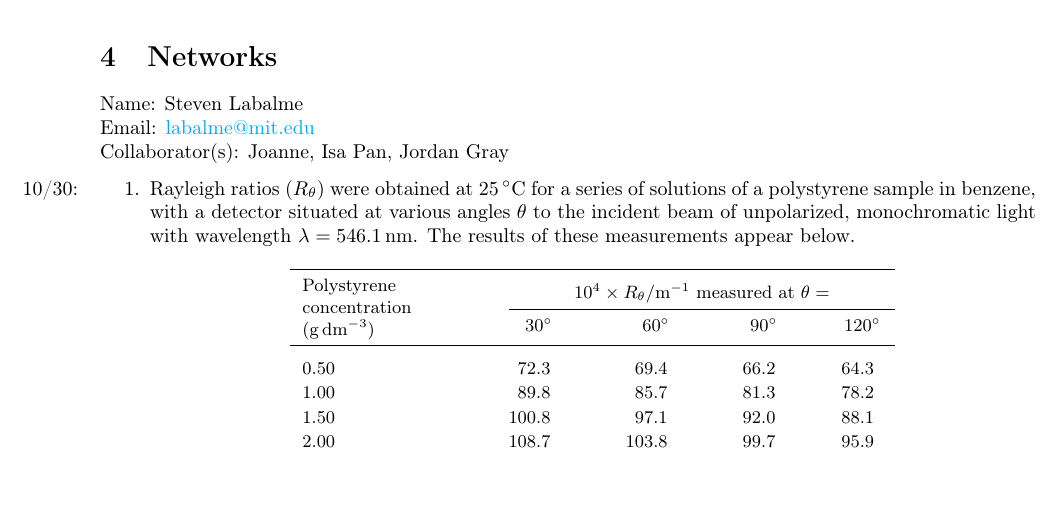
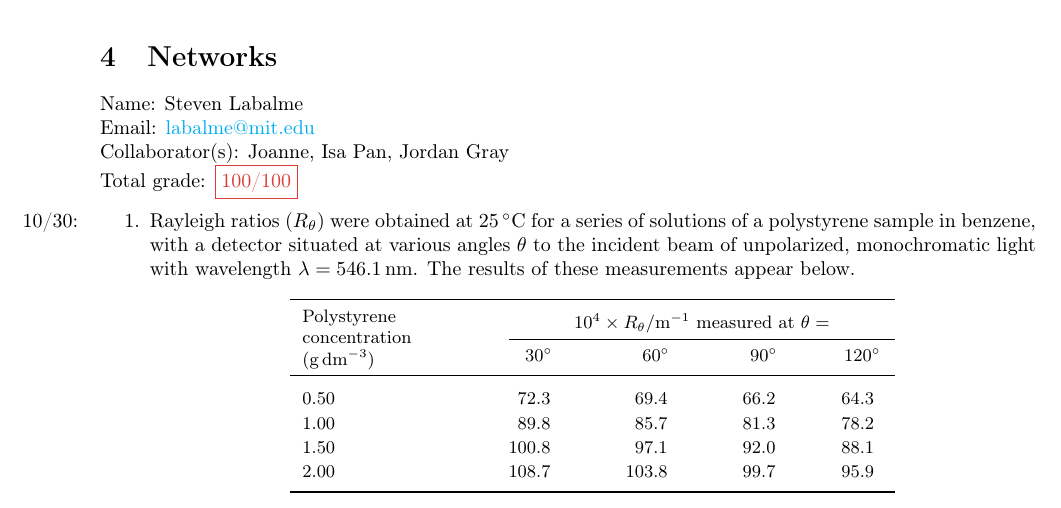
Before and after one commit to shadypuck/3-942Notes, a LaTeX problem sheet (PSets/psets.tex, which reads PSets/PSet4/pset4.tex): part of page 26 of 33, cut so that both start at the same text. Compiled offline with pdfLaTeX.

Commit message:
Problem Set 4 (Graded)

```diff
--- a/PSets/PSet4/pset4.tex
+++ b/PSets/PSet4/pset4.tex
@@ -12,7 +12,8 @@
 \section{Networks}
 \noindent Name: Steven Labalme\\
 \noindent Email: \href{mailto:labalme@mit.edu}{labalme@mit.edu}\\
-\noindent Collaborator(s): Joanne, Isa Pan, Jordan Gray
+\noindent Collaborator(s): Joanne, Isa Pan, Jordan Gray\\
+\noindent Total grade: {\color{rex}\fbox{100/100}}
 \begin{enumerate}
     \item \marginnote{10/30:}Rayleigh ratios ($R_\theta$) were obtained at \SI{25}{\celsius} for a series of solutions of a polystyrene sample in benzene, with a detector situated at various angles $\theta$ to the incident beam of unpolarized, monochromatic light with wavelength $\lambda=\SI{546.1}{\nano\meter}$. The results of these measurements appear below.
     \begin{center}
```
Also changed, not shown: PSets/PSet4/pset4.pdf, PSets/psets.pdf.
